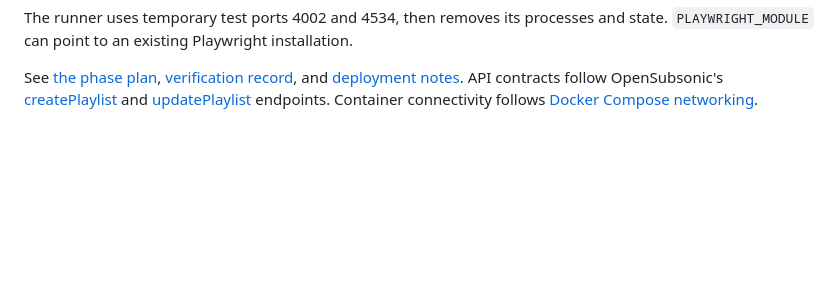
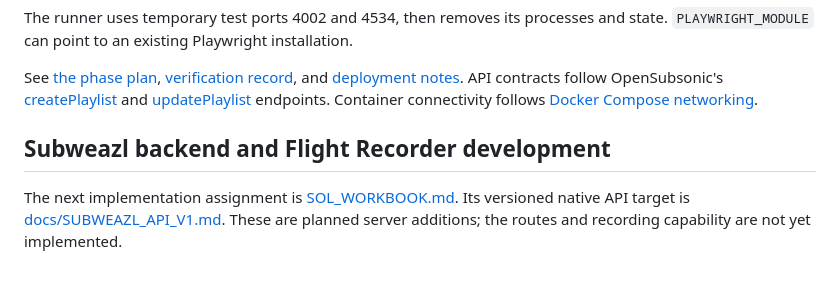
Before and after one commit to bprendie/weazlmusic, a Markdown page: README.md, the part around the change. Rendered like a GitHub page; blank space fills up the shorter version.

Commit message:
Plan Subweazl backend and Flight Recorder server implementation

```diff
--- a/README.md
+++ b/README.md
@@ -169,3 +169,9 @@ API contracts follow OpenSubsonic's
 and [updatePlaylist](https://opensubsonic.netlify.app/docs/endpoints/updateplaylist/)
 endpoints. Container connectivity follows
 [Docker Compose networking](https://docs.docker.com/compose/how-tos/networking/).
+
+## Subweazl backend and Flight Recorder development
+
+The next implementation assignment is [SOL_WORKBOOK.md](SOL_WORKBOOK.md).
+Its versioned native API target is [docs/SUBWEAZL_API_V1.md](docs/SUBWEAZL_API_V1.md).
+These are planned server additions; the routes and recording capability are not yet implemented.
```
Also changed, not shown: SOL_WORKBOOK.md (added, +246 -0 lines), docs/SUBWEAZL_API_V1.md (added, +255 -0 lines).
